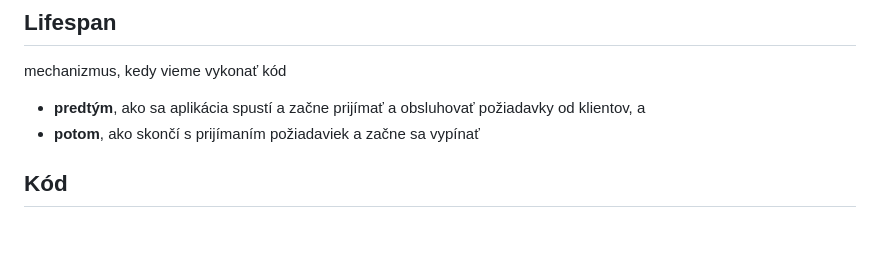
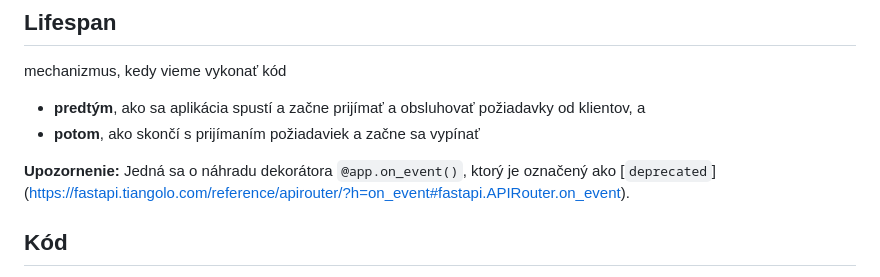
Before and after one commit to bletvaska/python-microservices, a Markdown page: docs/day.2/30-scraping.the.data.periodicaly.md, the part around the change. GitHub-like rendering; blank space fills up the shorter version.

Commit message:
refaktoring dokumentacie

```diff
--- a/docs/day.2/30-scraping.the.data.periodicaly.md
+++ b/docs/day.2/30-scraping.the.data.periodicaly.md
@@ -6,6 +6,10 @@ mechanizmus, kedy vieme vykonať kód
 
 * **predtým**, ako sa aplikácia spustí a začne prijímať a obsluhovať požiadavky od klientov, a
 * **potom**, ako skončí s prijímaním požiadaviek a začne sa vypínať
+
+**Upozornenie:** Jedná sa o náhradu dekorátora `@app.on_event()`, ktorý je označený ako [`deprecated`]
+(https://fastapi.tiangolo.com/reference/apirouter/?h=on_event#fastapi.APIRouter.on_event).
+
 
 ## Kód
 
```
